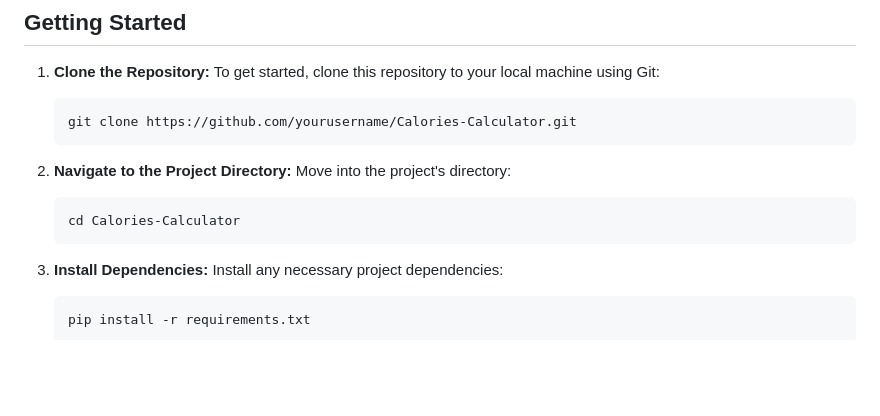
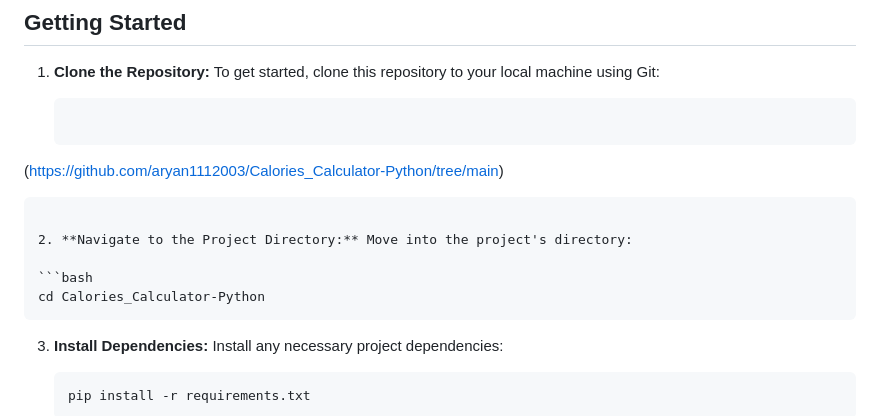
Before and after one commit to aryan1112003/Calories_Calculator-Python, a Markdown page: README.md, the part around the change. GitHub-like rendering; blank space fills up the shorter version.

````diff
--- a/README.md
+++ b/README.md
@@ -46,13 +46,13 @@ Before you begin, ensure you have met the following requirements:
 1. **Clone the Repository:** To get started, clone this repository to your local machine using Git:
 
    ```bash
-   git clone https://github.com/yourusername/Calories-Calculator.git
+(https://github.com/aryan1112003/Calories_Calculator-Python/tree/main)
    ```
 
 2. **Navigate to the Project Directory:** Move into the project's directory:
 
    ```bash
-   cd Calories-Calculator
+   cd Calories_Calculator-Python
    ```
 
 3. **Install Dependencies:** Install any necessary project dependencies:
````
